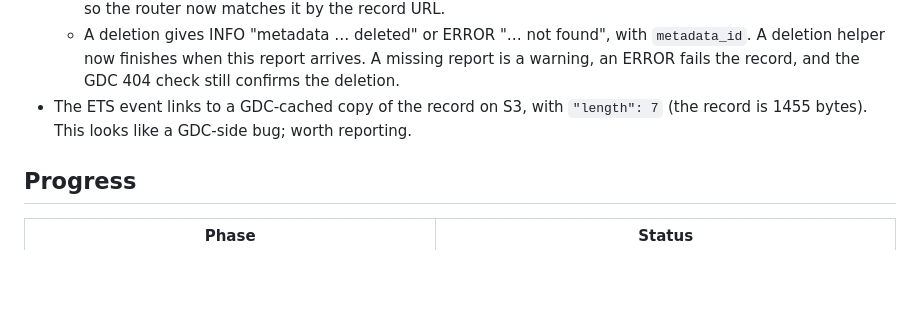
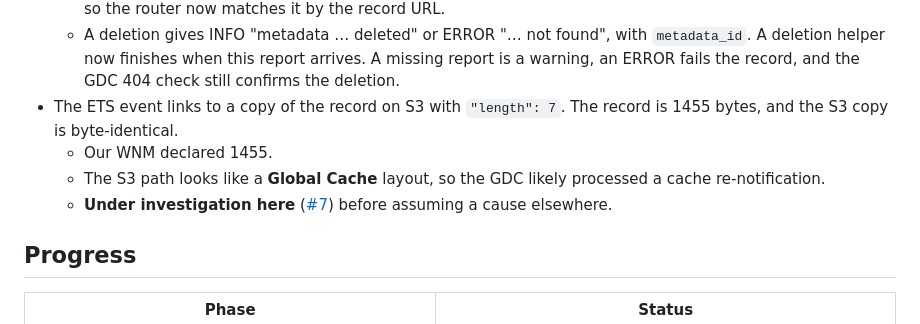
Before and after one commit to 6a6d74/wis2-metdx-demo-metadata, a Markdown page: PLAN.md, the part around the change. Rendered like a GitHub page; blank space fills up the shorter version.

Commit message:
Plan: track the length 7 observation as issue #7 (under investigation)
Co-Authored-By: Claude Opus 5.5 <noreply@anthropic.com>

```diff
--- a/PLAN.md
+++ b/PLAN.md
@@ -116,7 +116,10 @@ The run was marked failed only because of the missing KPI. What the GDC source (
 - **The GDC reports download failures and deletions as type `….item.download`**:
   - A download failure is ERROR "WCMP2 access failure". It has no `metadata_id`, only a link to the URL fetched, so the router now matches it by the record URL.
   - A deletion gives INFO "metadata … deleted" or ERROR "… not found", with `metadata_id`. A deletion helper now finishes when this report arrives. A missing report is a warning, an ERROR fails the record, and the GDC 404 check still confirms the deletion.
-- The ETS event links to a GDC-cached copy of the record on S3, with `"length": 7` (the record is 1455 bytes). This looks like a GDC-side bug; worth reporting.
+- The ETS event links to a copy of the record on S3 with `"length": 7`. The record is 1455 bytes, and the S3 copy is byte-identical.
+  - Our WNM declared 1455.
+  - The S3 path looks like a **Global Cache** layout, so the GDC likely processed a cache re-notification.
+  - **Under investigation here** ([#7](https://github.com/6a6d74/wis2-metdx-demo-metadata/issues/7)) before assuming a cause elsewhere.
 
 ## Progress
 
```
